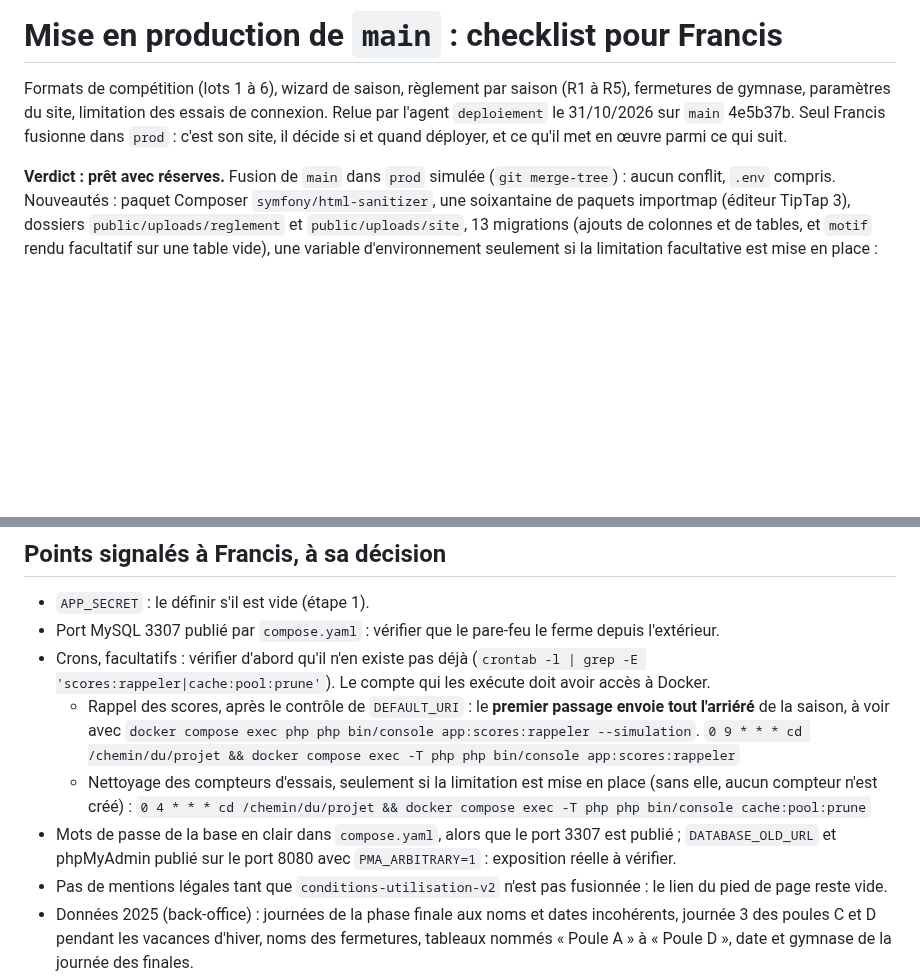
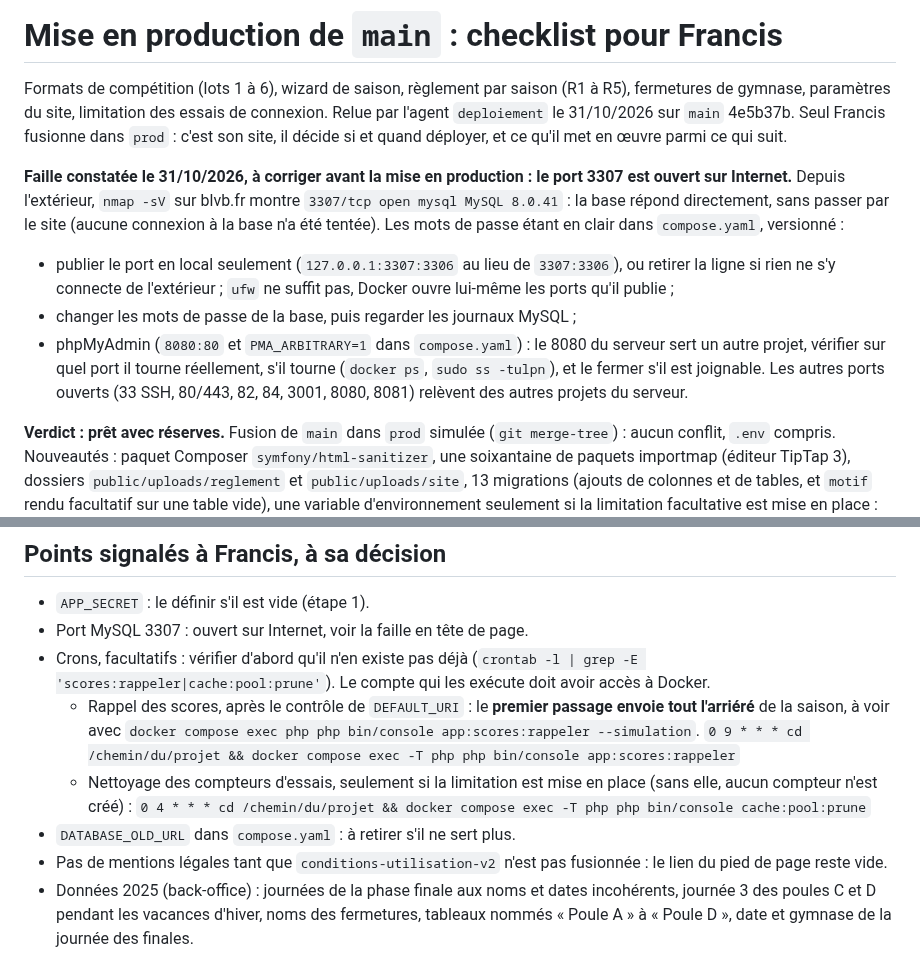
Before and after one commit to amoulin974/blvb, a Markdown page: docs/wizard-saison/deploiement-reglement.md, 2 parts joined by grey strips. Rendered like a GitHub page; blank space fills up the shorter version.

Commit message:
docs : port 3307 ouvert sur internet consigné dans la checklist de francis
Co-Authored-By: Claude Opus 5.5 <noreply@anthropic.com>

```diff
--- a/docs/wizard-saison/deploiement-reglement.md
+++ b/docs/wizard-saison/deploiement-reglement.md
@@ -3,6 +3,16 @@
 Formats de compétition (lots 1 à 6), wizard de saison, règlement par saison (R1 à R5), fermetures de gymnase, paramètres du
 site, limitation des essais de connexion. Relue par l'agent `deploiement` le 31/10/2026 sur `main` 4e5b37b. Seul Francis
 fusionne dans `prod` : c'est son site, il décide si et quand déployer, et ce qu'il met en œuvre parmi ce qui suit.
+
+**Faille constatée le 31/10/2026, à corriger avant la mise en production : le port 3307 est ouvert sur Internet.** Depuis
+l'extérieur, `nmap -sV` sur blvb.fr montre `3307/tcp open mysql MySQL 8.0.41` : la base répond directement, sans passer par
+le site (aucune connexion à la base n'a été tentée). Les mots de passe étant en clair dans `compose.yaml`, versionné :
+- publier le port en local seulement (`127.0.0.1:3307:3306` au lieu de `3307:3306`), ou retirer la ligne si rien ne s'y
+  connecte de l'extérieur ; `ufw` ne suffit pas, Docker ouvre lui-même les ports qu'il publie ;
+- changer les mots de passe de la base, puis regarder les journaux MySQL ;
+- phpMyAdmin (`8080:80` et `PMA_ARBITRARY=1` dans `compose.yaml`) : le 8080 du serveur sert un autre projet, vérifier sur
+  quel port il tourne réellement, s'il tourne (`docker ps`, `sudo ss -tulpn`), et le fermer s'il est joignable.
+Les autres ports ouverts (33 SSH, 80/443, 82, 84, 3001, 8080, 8081) relèvent des autres projets du serveur.
 
 **Verdict : prêt avec réserves.** Fusion de `main` dans `prod` simulée (`git merge-tree`) : aucun conflit, `.env` compris.
 Nouveautés : paquet Composer `symfony/html-sanitizer`, une soixantaine de paquets importmap (éditeur TipTap 3), dossiers
@@ -188,7 +198,7 @@ Un `cache:clear`, donc un déploiement, remet aussi les compteurs à zéro.
 ## Points signalés à Francis, à sa décision
 
 - `APP_SECRET` : le définir s'il est vide (étape 1).
-- Port MySQL 3307 publié par `compose.yaml` : vérifier que le pare-feu le ferme depuis l'extérieur.
+- Port MySQL 3307 : ouvert sur Internet, voir la faille en tête de page.
 - Crons, facultatifs : vérifier d'abord qu'il n'en existe pas déjà (`crontab -l | grep -E 'scores:rappeler|cache:pool:prune'`). Le compte qui les
   exécute doit avoir accès à Docker.
   - Rappel des scores, après le contrôle de `DEFAULT_URI` : le **premier passage envoie tout l'arriéré** de la saison, à voir avec
@@ -196,8 +206,7 @@ Un `cache:clear`, donc un déploiement, remet aussi les compteurs à zéro.
     `0 9 * * * cd /chemin/du/projet && docker compose exec -T php php bin/console app:scores:rappeler`
   - Nettoyage des compteurs d'essais, seulement si la limitation est mise en place (sans elle, aucun compteur n'est créé) :
     `0 4 * * * cd /chemin/du/projet && docker compose exec -T php php bin/console cache:pool:prune`
-- Mots de passe de la base en clair dans `compose.yaml`, alors que le port 3307 est publié ; `DATABASE_OLD_URL` et phpMyAdmin publié
-  sur le port 8080 avec `PMA_ARBITRARY=1` : exposition réelle à vérifier.
+- `DATABASE_OLD_URL` dans `compose.yaml` : à retirer s'il ne sert plus.
 - Pas de mentions légales tant que `conditions-utilisation-v2` n'est pas fusionnée : le lien du pied de page reste vide.
 - Données 2025 (back-office) : journées de la phase finale aux noms et dates incohérents, journée 3 des poules C et D
   pendant les vacances d'hiver, noms des fermetures, tableaux nommés « Poule A » à « Poule D », date et gymnase de la
```
Also changed, not shown: docs/wizard-saison/lots.md (+3 -1 lines).
